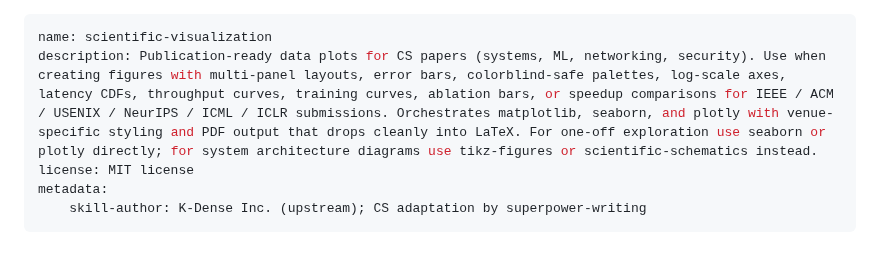
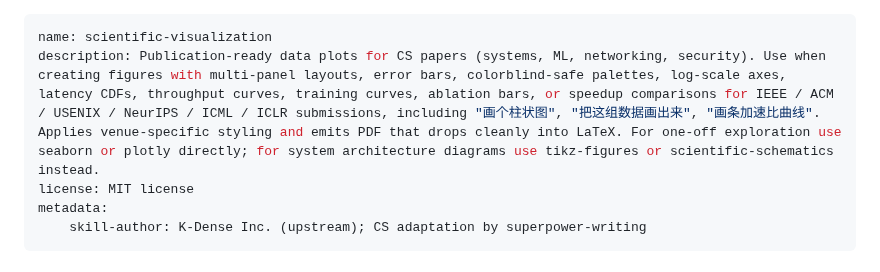
Before and after one commit to SipengXie2024/superpower-writing, a Markdown page: skills/scientific-visualization/SKILL.md, the part around the change. Drawn GitHub-style.

```diff
--- a/skills/scientific-visualization/SKILL.md
+++ b/skills/scientific-visualization/SKILL.md
@@ -1,6 +1,6 @@
 ---
 name: scientific-visualization
-description: Publication-ready data plots for CS papers (systems, ML, networking, security). Use when creating figures with multi-panel layouts, error bars, colorblind-safe palettes, log-scale axes, latency CDFs, throughput curves, training curves, ablation bars, or speedup comparisons for IEEE / ACM / USENIX / NeurIPS / ICML / ICLR submissions. Orchestrates matplotlib, seaborn, and plotly with venue-specific styling and PDF output that drops cleanly into LaTeX. For one-off exploration use seaborn or plotly directly; for system architecture diagrams use tikz-figures or scientific-schematics instead.
+description: Publication-ready data plots for CS papers (systems, ML, networking, security). Use when creating figures with multi-panel layouts, error bars, colorblind-safe palettes, log-scale axes, latency CDFs, throughput curves, training curves, ablation bars, or speedup comparisons for IEEE / ACM / USENIX / NeurIPS / ICML / ICLR submissions, including "画个柱状图", "把这组数据画出来", "画条加速比曲线". Applies venue-specific styling and emits PDF that drops cleanly into LaTeX. For one-off exploration use seaborn or plotly directly; for system architecture diagrams use tikz-figures or scientific-schematics instead.
 license: MIT license
 metadata:
     skill-author: K-Dense Inc. (upstream); CS adaptation by superpower-writing
```
Also changed, not shown: skills/rebuttal/SKILL.md (+1 -1 lines), skills/releasing/SKILL.md (+1 -1 lines).
